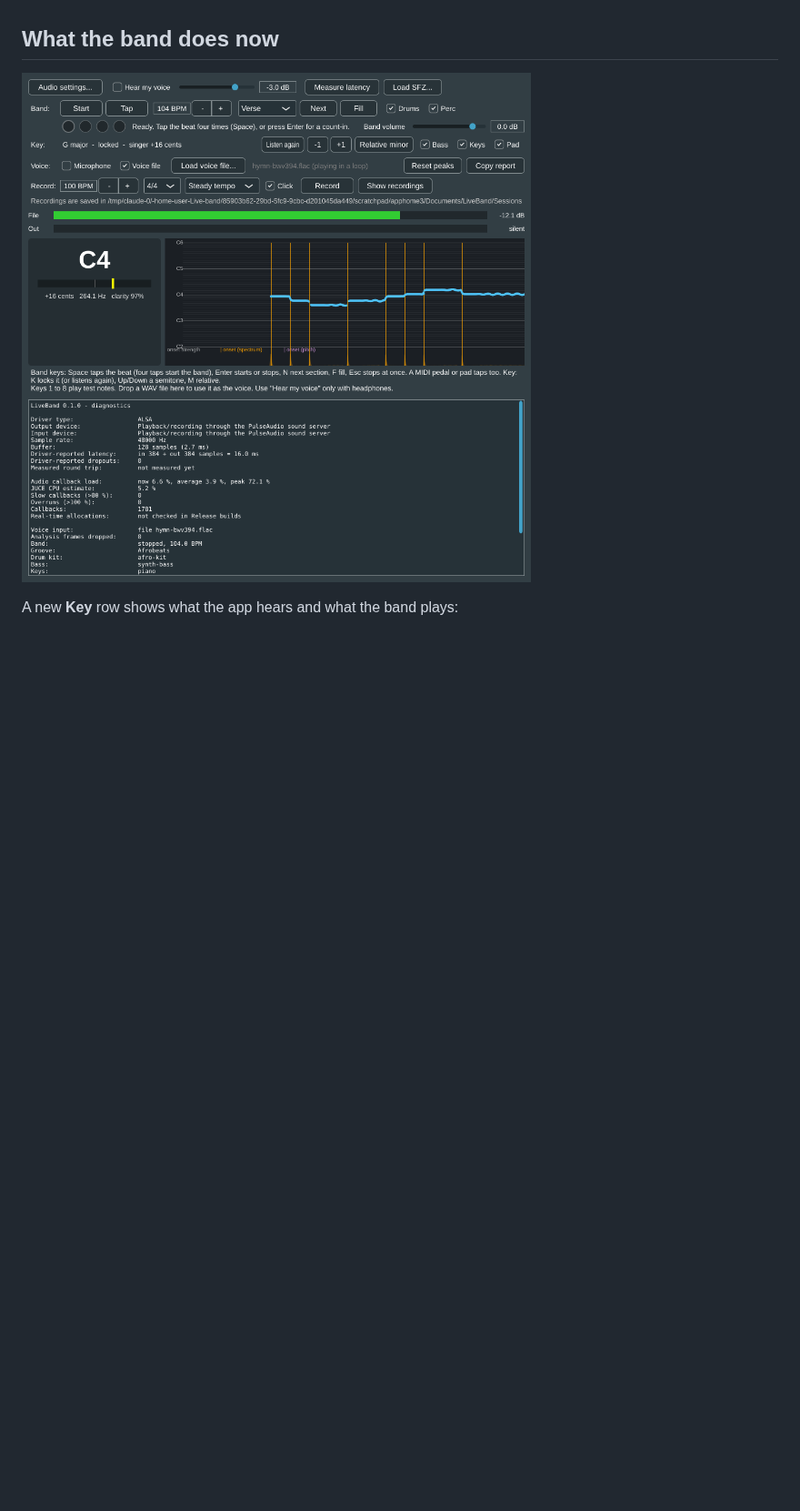
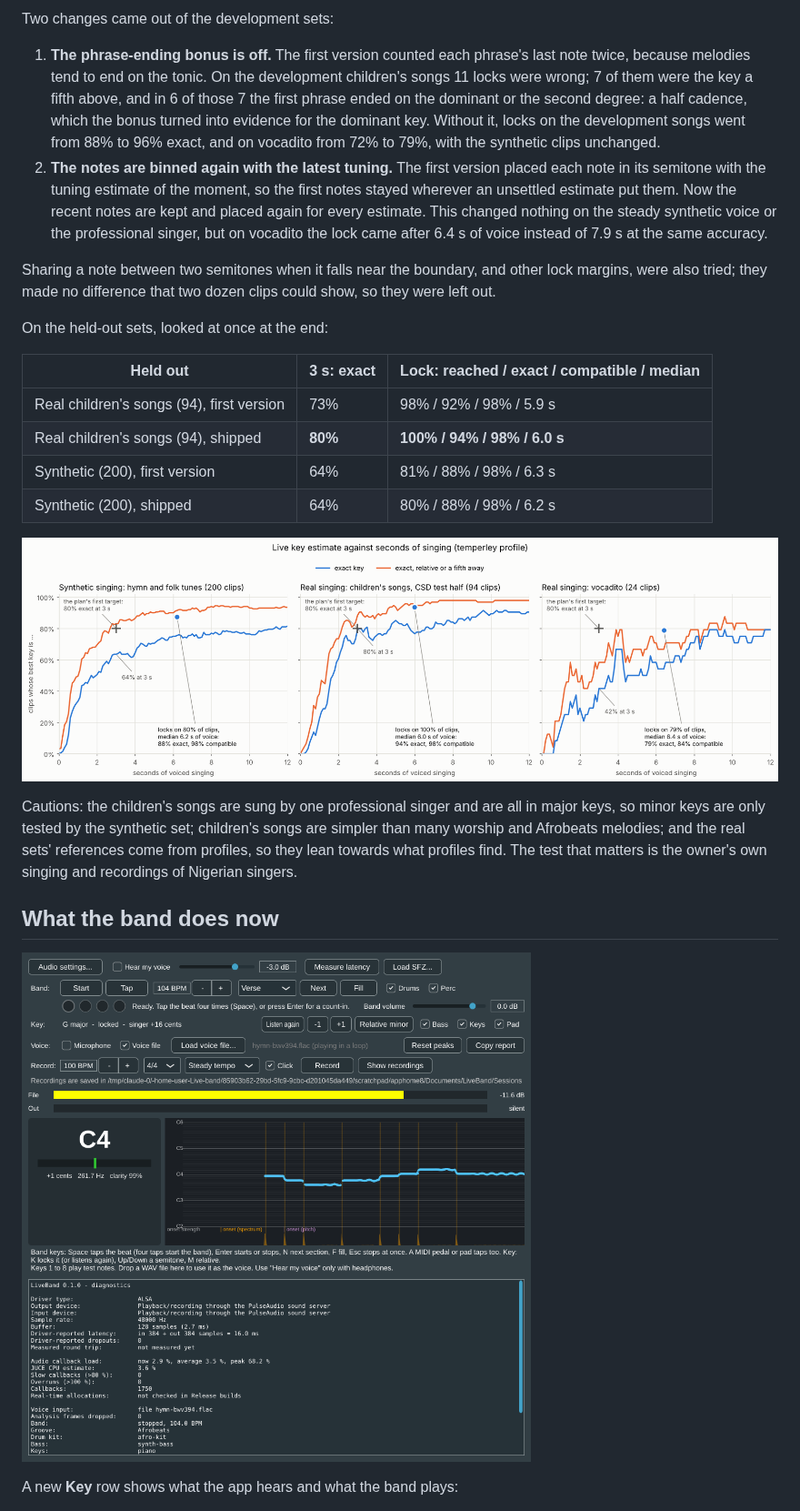
Before and after one commit to syflex/Live-band, a Markdown page: docs/results/PHASE3_RESULTS.md, the part around one of its changes. Shown at 91% size. Rendered like a GitHub page; pictures changed too: docs/images/phase3/app-key-locked.png, docs/images/phase3/key-accuracy.png; blank space fills up the shorter version.

```diff
--- a/docs/results/PHASE3_RESULTS.md
+++ b/docs/results/PHASE3_RESULTS.md
@@ -54,3 +57,38 @@ Three cautions about these numbers:
+Two changes came out of the development sets:
+
+1. **The phrase-ending bonus is off.** The first version counted each phrase's last note
+   twice, because melodies tend to end on the tonic. On the development children's songs
+   11 locks were wrong; 7 of them were the key a fifth above, and in 6 of those 7 the first
+   phrase ended on the dominant or the second degree: a half cadence, which the bonus
+   turned into evidence for the dominant key. Without it, locks on the development songs went from 88% to 96%
+   exact, and on vocadito from 72% to 79%, with the synthetic clips unchanged.
+2. **The notes are binned again with the latest tuning.** The first version placed each
+   note in its semitone with the tuning estimate of the moment, so the first notes stayed
+   wherever an unsettled estimate put them. Now the recent notes are kept and placed
+   again for every estimate. This changed nothing on the steady synthetic voice or the
+   professional singer, but on vocadito the lock came after 6.4 s of voice instead of 7.9 s
+   at the same accuracy.
+
+Sharing a note between two semitones when it falls near the boundary, and other lock
+margins, were also tried; they made no difference that two dozen clips could show, so
+they were left out.
+
+On the held-out sets, looked at once at the end:
+
+| Held out | 3 s: exact | Lock: reached / exact / compatible / median |
+|---|---|---|
+| Real children's songs (94), first version | 73% | 98% / 92% / 98% / 5.9 s |
+| Real children's songs (94), shipped | **80%** | **100% / 94% / 98% / 6.0 s** |
+| Synthetic (200), first version | 64% | 81% / 88% / 98% / 6.3 s |
+| Synthetic (200), shipped | 64% | 80% / 88% / 98% / 6.2 s |
+
+![Share of clips with the right key against seconds of singing on the held-out synthetic clips, the held-out children's songs and vocadito, with where the estimator locks](../images/phase3/key-accuracy.png)
+
+Cautions: the children's songs are sung by one professional singer and are all in major
+keys, so minor keys are only tested by the synthetic set; children's songs are simpler
+than many worship and Afrobeats melodies; and the real sets' references come from
+profiles, so they lean towards what profiles find. The test that matters is the owner's
+own singing and recordings of Nigerian singers.
 
 ## What the band does now
 
```
Also changed, not shown: other parts of docs/results/PHASE3_RESULTS.md (+130 -103 lines), README.md (+5 -5 lines), docs/IMPLEMENTATION_PLAN.md (+28 -22 lines), docs/images/phase3/app-full-band.png, docs/images/phase3/tests.png, 1 other file.
